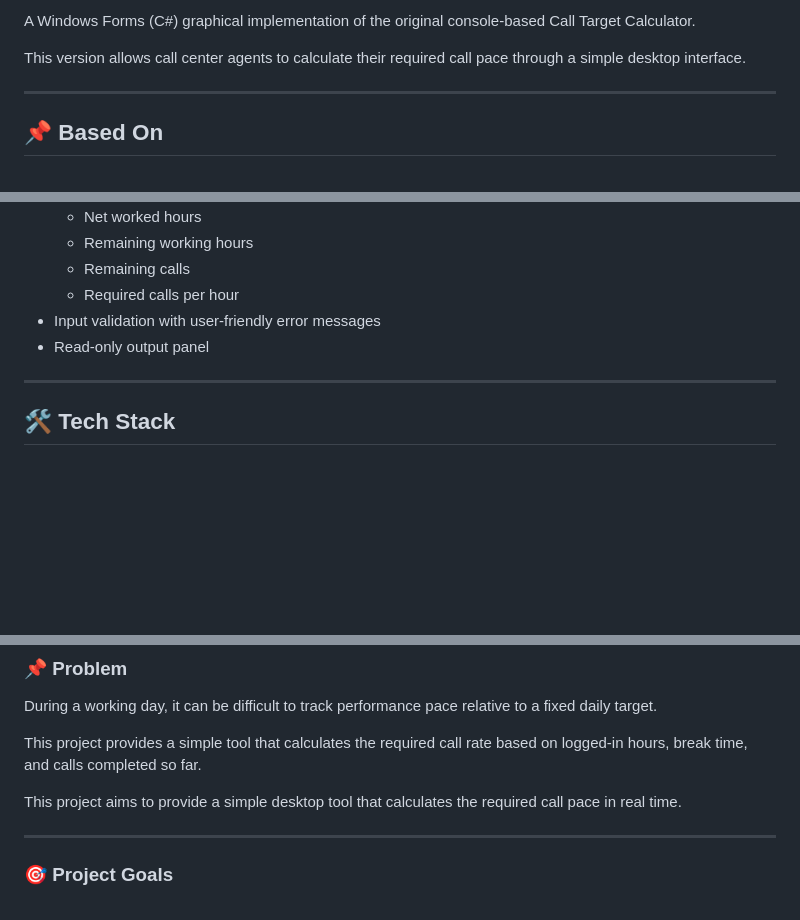
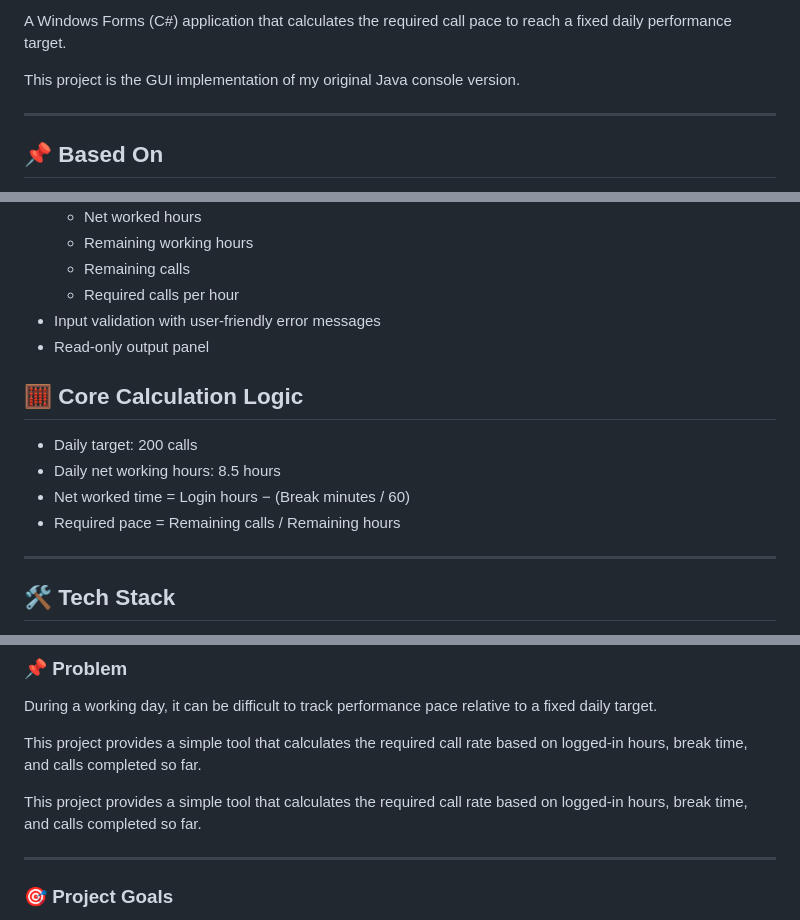
Before and after one commit to atakankeskin99/CallTargetCalculatorGUI, a Markdown page: README.md, 3 parts joined by grey strips. GitHub-like rendering; blank space fills up the shorter version.

Commit message:
Enhance README with badges and improved descriptions
Updated project description and added badges for C#, .NET, and project status. Improved clarity in several sections and corrected minor grammatical issues.

```diff
--- a/README.md
+++ b/README.md
@@ -2,7 +5,9 @@
 
-A Windows Forms (C#) graphical implementation of the original console-based Call Target Calculator.
+A Windows Forms (C#) application that calculates the required call pace to reach a fixed daily performance target.
 
-This version allows call center agents to calculate their required call pace through a simple desktop interface.
+This project is the GUI implementation of my original Java console version.
+
+
 
 ---
 
@@ -29,6 +34,13 @@ The core calculation logic has been adapted from Java to C# and redesigned with
   - Required calls per hour
 - Input validation with user-friendly error messages
 - Read-only output panel
+
+## 🧮 Core Calculation Logic
+
+- Daily target: 200 calls
+- Daily net working hours: 8.5 hours
+- Net worked time = Login hours − (Break minutes / 60)
+- Required pace = Remaining calls / Remaining hours
 
 ---
 
@@ -71,7 +83,8 @@ During a working day, it can be difficult to track performance pace relative to
 This project provides a simple tool that calculates the required call rate based on logged-in hours, break time, and calls completed so far.
 
 
-This project aims to provide a simple desktop tool that calculates the required call pace in real time.
+This project provides a simple tool that calculates the required call rate based on logged-in hours, break time, and calls completed so far.
+
 
 ---
 
```
Also changed, not shown: other parts of README.md (+4 -1 lines).
